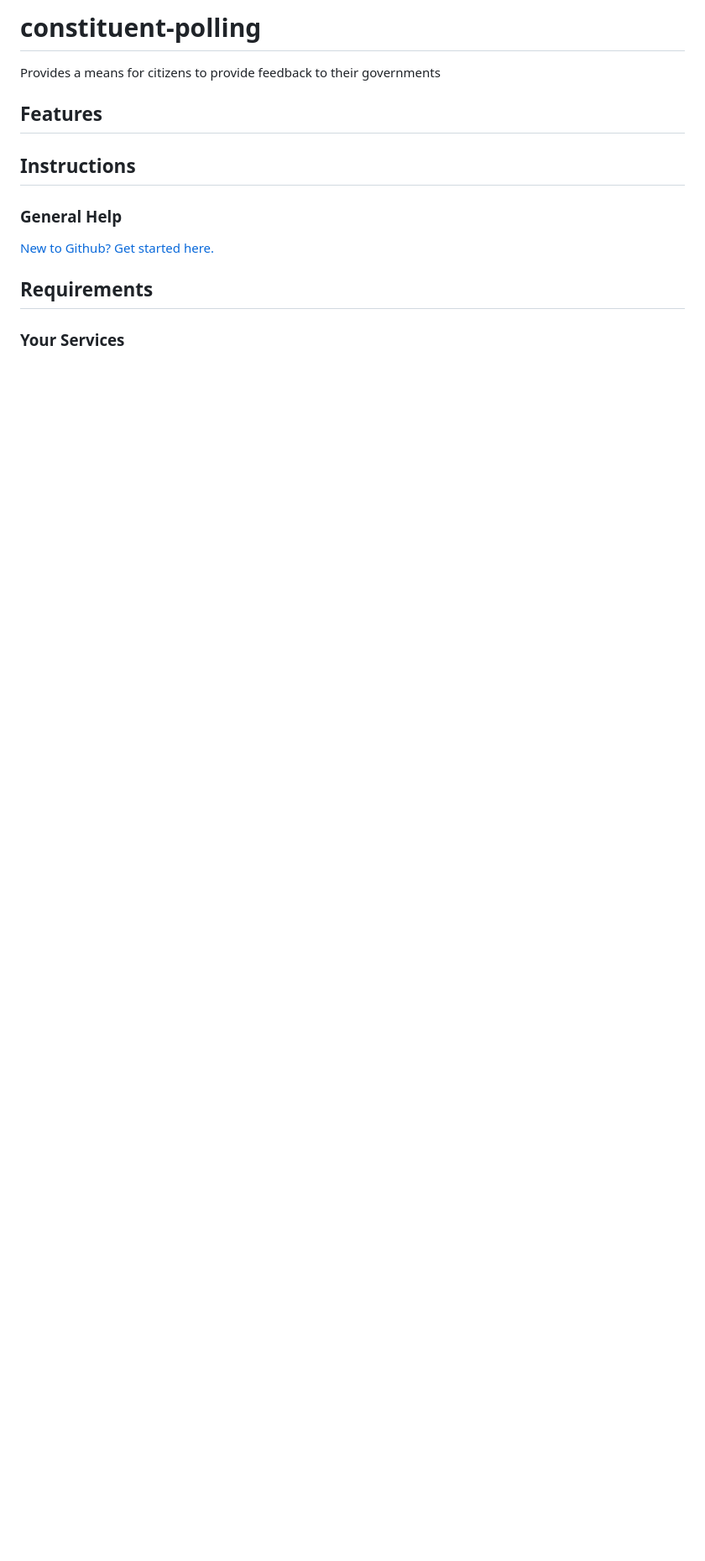
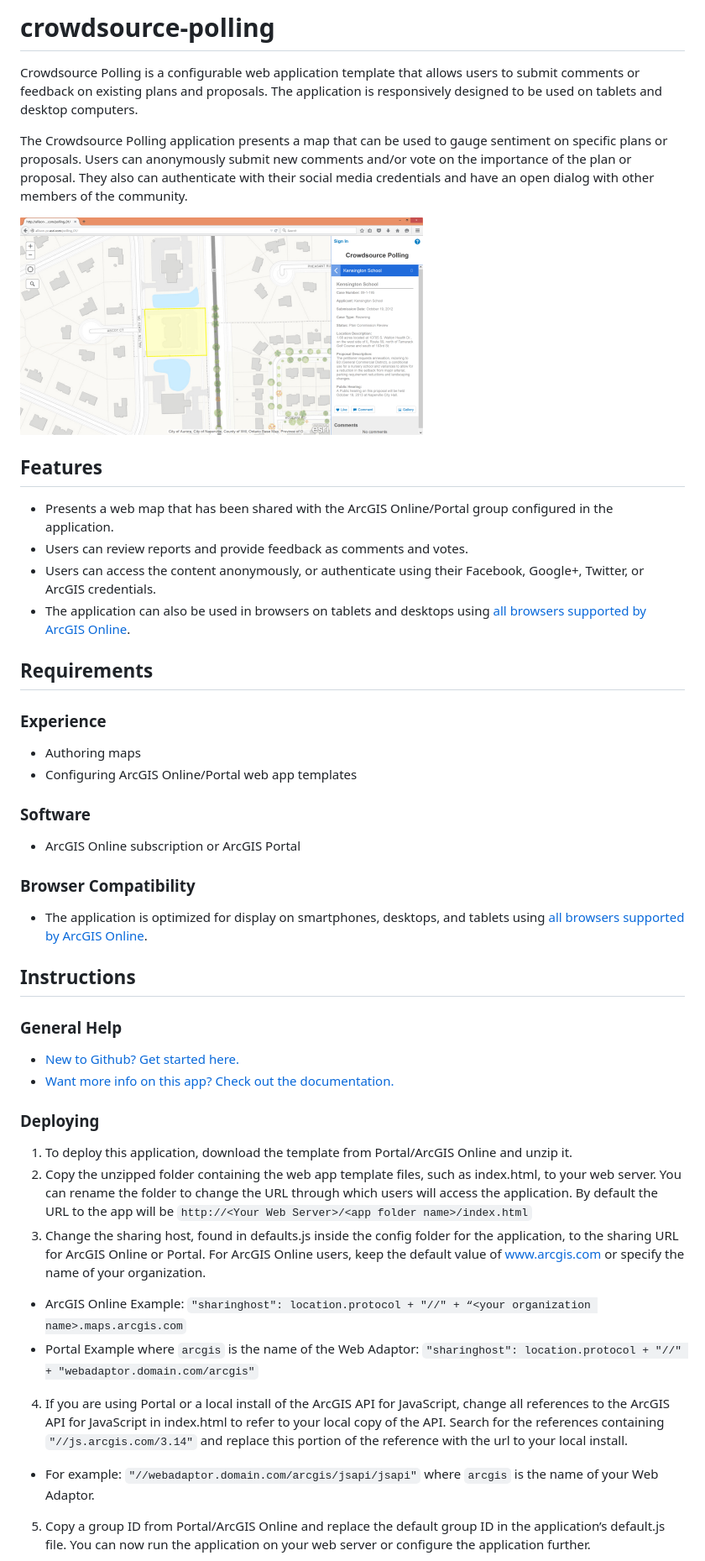
Before and after one commit to Esri/crowdsource-polling, a Markdown page: README.md, the part around the change printed below. Shown: that part at 84% size. GitHub-like rendering; pictures changed too: images/crowdsource-polling.png (added); blank space fills up the shorter version.

```diff
--- a/README.md
+++ b/README.md
@@ -12,18 +14,48 @@
 [guidelines for contributing]: https://github.com/esri/contributing
 [LICENSE.txt]: LICENSE.txt
 
-# constituent-polling
+# crowdsource-polling
 
-Provides a means for citizens to provide feedback to their governments
+Crowdsource Polling is a configurable web application template that allows users to submit comments or feedback on existing plans and proposals. The application is responsively designed to be used on tablets and desktop computers.
+
+The Crowdsource Polling application presents a map that can be used to gauge sentiment on specific plans or proposals. Users can anonymously submit new comments and/or vote on the importance of the plan or proposal. They also can authenticate with their social media credentials and have an open dialog with other members of the community.
+
+[![Image of the Constituent Engagement app][Thumbnail]][Preview]
 
 ## Features
+
+* Presents a web map that has been shared with the ArcGIS Online/Portal group configured in the application.
+* Users can review reports and provide feedback as comments and votes.
+* Users can access the content anonymously, or authenticate using their Facebook, Google+, Twitter, or ArcGIS credentials.
+* The application can also be used in browsers on tablets and desktops using [all browsers supported by ArcGIS Online][supported browsers].
+
+## Requirements
+
+### Experience
+
+* Authoring maps
+* Configuring ArcGIS Online/Portal web app templates
+
+### Software
+* ArcGIS Online subscription or ArcGIS Portal
+
+### Browser Compatibility
+* The application is optimized for display on smartphones, desktops, and tablets using [all browsers supported by ArcGIS Online][supported browsers].
 
 ## Instructions
 
 ### General Help
-[New to Github? Get started here.][]
+* [New to Github? Get started here.][]
+* [Want more info on this app? Check out the documentation.][]
 
-## Requirements
+### Deploying
 
-### Your Services
+1. To deploy this application, download the template from Portal/ArcGIS Online and unzip it.
+2. Copy the unzipped folder containing the web app template files, such as index.html, to your web server. You can rename the folder to change the URL through which users will access the application. By default the URL to the app will be `http://<Your Web Server>/<app folder name>/index.html`
+3. Change the sharing host, found in defaults.js inside the config folder for the application, to the sharing URL for ArcGIS Online or Portal. For ArcGIS Online users, keep the default value of www.arcgis.com or specify the name of your organization.
+  - ArcGIS Online Example:  `"sharinghost": location.protocol + "//" + “<your organization name>.maps.arcgis.com`
+  - Portal Example where `arcgis` is the name of the Web Adaptor: `"sharinghost": location.protocol + "//" + "webadaptor.domain.com/arcgis"`
+4. If you are using Portal or a local install of the ArcGIS API for JavaScript, change all references to the ArcGIS API for JavaScript in index.html to refer to your local copy of the API. Search for the references containing `"//js.arcgis.com/3.14"` and replace this portion of the reference with the url to your local install.
+  - For example: `"//webadaptor.domain.com/arcgis/jsapi/jsapi"` where `arcgis` is the name of your Web Adaptor.
+5. Copy a group ID from Portal/ArcGIS Online and replace the default group ID in the application’s default.js file. You can now run the application on your web server or configure the application further.
 
```
Also changed, not shown: other parts of README.md (+12 -12 lines), 10 other files.
